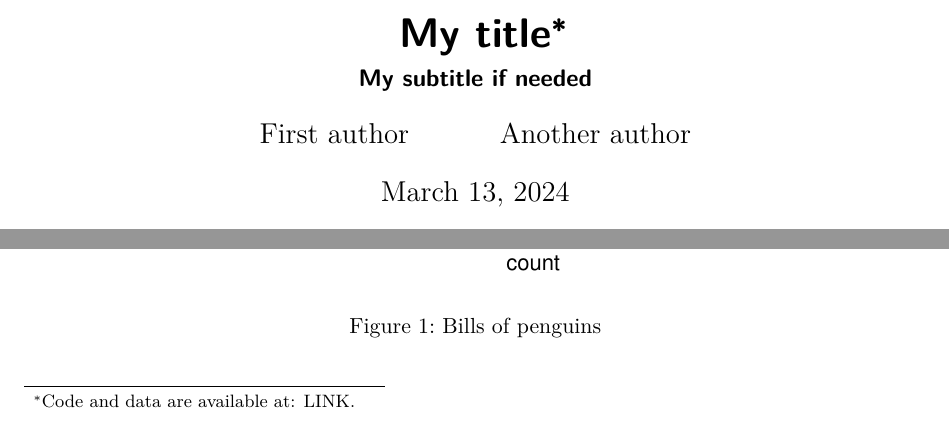
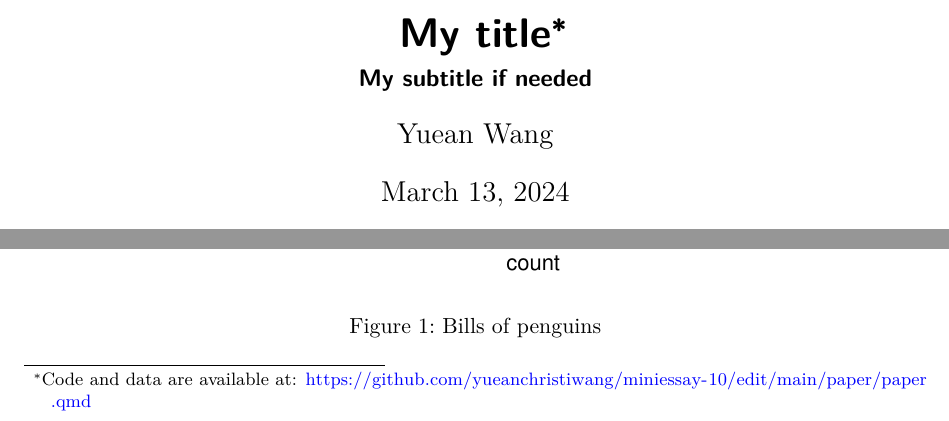
Before and after one commit to yueanchristiwang/miniessay-10, a Quarto document (paper/paper.qmd): two parts of page 1 of 5, joined at a grey line, cut so that both start at the same text. Rendered offline with R 4.5, knitr and Pandoc in place of Quarto, then LaTeX, with nearby package versions; some code elsewhere in the file could not run offline.

Commit message:
Update paper.qmd

```diff
--- a/paper/paper.qmd
+++ b/paper/paper.qmd
@@ -2,9 +2,8 @@
 title: "My title"
 subtitle: "My subtitle if needed"
 author:
-  - First author
-  - Another author
-thanks: "Code and data are available at: LINK."
+  - Yuean Wang
+thanks: "Code and data are available at: https://github.com/yueanchristiwang/miniessay-10/edit/main/paper/paper.qmd"
 date: today
 date-format: long
 abstract: "First sentence. Second sentence. Third sentence. Fourth sentence."
```
